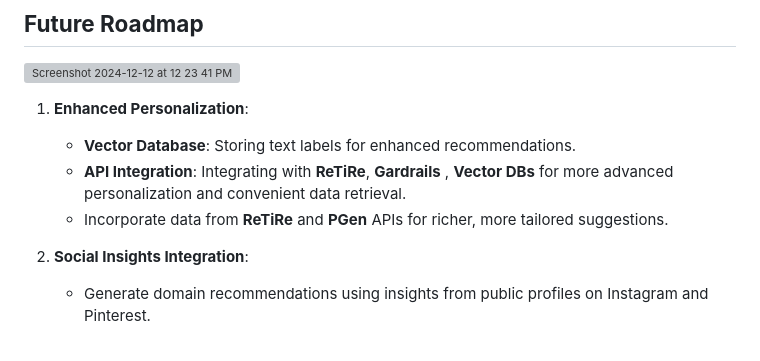
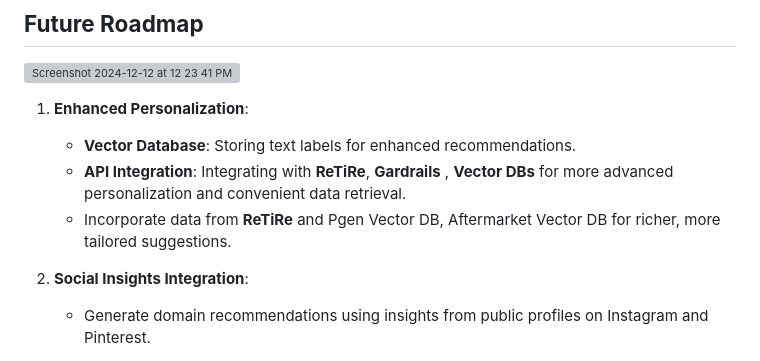
Before and after one commit to rwang2-godaddy/pixel_insight, a Markdown page: README.md, the part around the change. Drawn GitHub-style; grey boxes are pictures that could not be loaded.

```diff
--- a/README.md
+++ b/README.md
@@ -64,7 +64,7 @@ Pixel Insights is an innovative, AI-powered solution developed for **GoDaddy**,
 1. **Enhanced Personalization**:
    - **Vector Database**: Storing text labels for enhanced recommendations.
    - **API Integration**: Integrating with **ReTiRe**,  **Gardrails** , **Vector DBs**  for more advanced personalization and convenient data retrieval.
-   - Incorporate data from **ReTiRe** and **PGen** APIs for richer, more tailored suggestions.
+   - Incorporate data from **ReTiRe** and Pgen Vector DB, Aftermarket Vector DB for richer, more tailored suggestions.
 
 2. **Social Insights Integration**:
    - Generate domain recommendations using insights from public profiles on Instagram and Pinterest.
```
